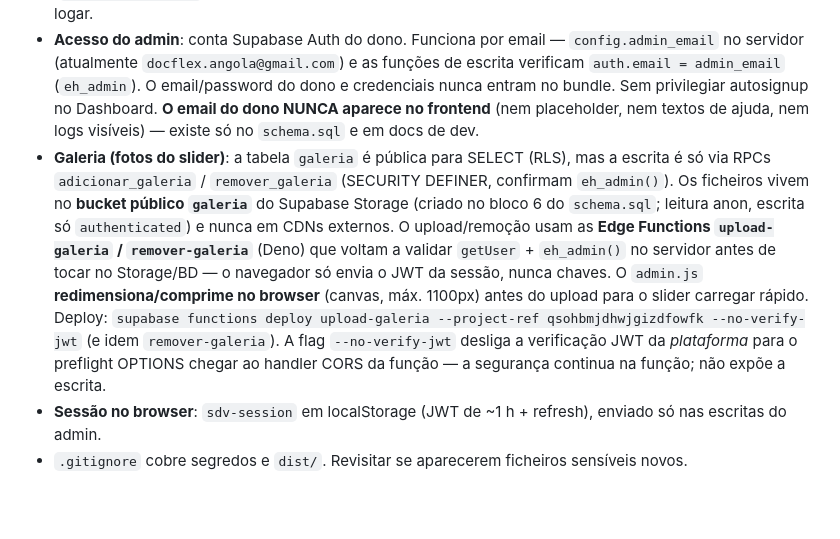
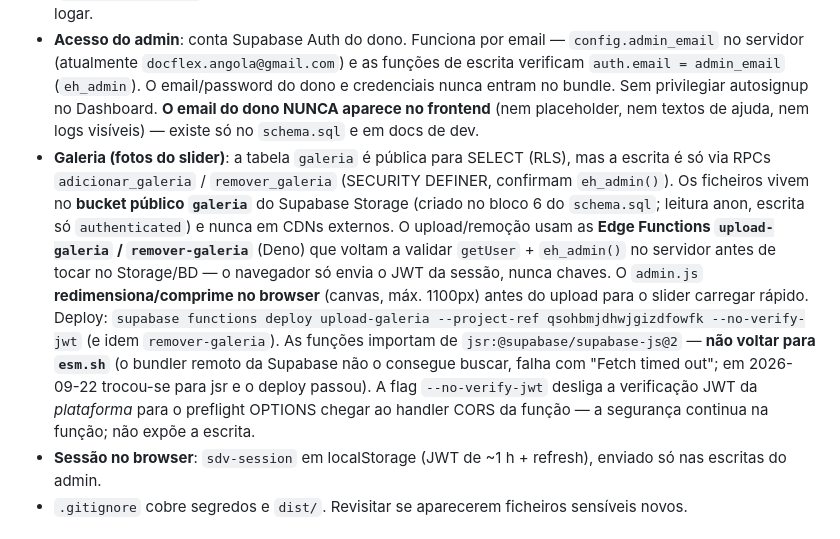
Before and after one commit to docflexangola-hash/sitio-da-voinha, a Markdown page: AGENTS.md, the part around the change. Rendered like a GitHub page; blank space fills up the shorter version.

Commit message:
docs: edge functions usam jsr:@supabase/supabase-js (esm.sh falha no bundling remoto)

```diff
--- a/AGENTS.md
+++ b/AGENTS.md
@@ -86,7 +86,7 @@ sitio-da-voinha/
   (atualmente `docflex.angola@gmail.com`) e as funções de escrita verificam `auth.email = admin_email` (`eh_admin`).
   O email/password do dono e credenciais nunca entram no bundle. Sem privilegiar autosignup no Dashboard.
   **O email do dono NUNCA aparece no frontend** (nem placeholder, nem textos de ajuda, nem logs visíveis) — existe só no `schema.sql` e em docs de dev.
-- **Galeria (fotos do slider)**: a tabela `galeria` é pública para SELECT (RLS), mas a escrita é só via RPCs `adicionar_galeria` / `remover_galeria` (SECURITY DEFINER, confirmam `eh_admin()`). Os ficheiros vivem no **bucket público `galeria`** do Supabase Storage (criado no bloco 6 do `schema.sql`; leitura anon, escrita só `authenticated`) e nunca em CDNs externos. O upload/remoção usam as **Edge Functions `upload-galeria` / `remover-galeria`** (Deno) que voltam a validar `getUser` + `eh_admin()` no servidor antes de tocar no Storage/BD — o navegador só envia o JWT da sessão, nunca chaves. O `admin.js` **redimensiona/comprime no browser** (canvas, máx. 1100px) antes do upload para o slider carregar rápido. Deploy: `supabase functions deploy upload-galeria --project-ref qsohbmjdhwjgizdfowfk --no-verify-jwt` (e idem `remover-galeria`). A flag `--no-verify-jwt` desliga a verificação JWT da *plataforma* para o preflight OPTIONS chegar ao handler CORS da função — a segurança continua na função; não expõe a escrita.
+- **Galeria (fotos do slider)**: a tabela `galeria` é pública para SELECT (RLS), mas a escrita é só via RPCs `adicionar_galeria` / `remover_galeria` (SECURITY DEFINER, confirmam `eh_admin()`). Os ficheiros vivem no **bucket público `galeria`** do Supabase Storage (criado no bloco 6 do `schema.sql`; leitura anon, escrita só `authenticated`) e nunca em CDNs externos. O upload/remoção usam as **Edge Functions `upload-galeria` / `remover-galeria`** (Deno) que voltam a validar `getUser` + `eh_admin()` no servidor antes de tocar no Storage/BD — o navegador só envia o JWT da sessão, nunca chaves. O `admin.js` **redimensiona/comprime no browser** (canvas, máx. 1100px) antes do upload para o slider carregar rápido. Deploy: `supabase functions deploy upload-galeria --project-ref qsohbmjdhwjgizdfowfk --no-verify-jwt` (e idem `remover-galeria`). As funções importam de `jsr:@supabase/supabase-js@2` — **não voltar para `esm.sh`** (o bundler remoto da Supabase não o consegue buscar, falha com "Fetch timed out"; em 2026-09-22 trocou-se para jsr e o deploy passou). A flag `--no-verify-jwt` desliga a verificação JWT da *plataforma* para o preflight OPTIONS chegar ao handler CORS da função — a segurança continua na função; não expõe a escrita.
 - **Sessão no browser**: `sdv-session` em localStorage (JWT de ~1 h + refresh), enviado só nas escritas do admin.
 - `.gitignore` cobre segredos e `dist/`. Revisitar se aparecerem ficheiros sensíveis novos.
 
```
